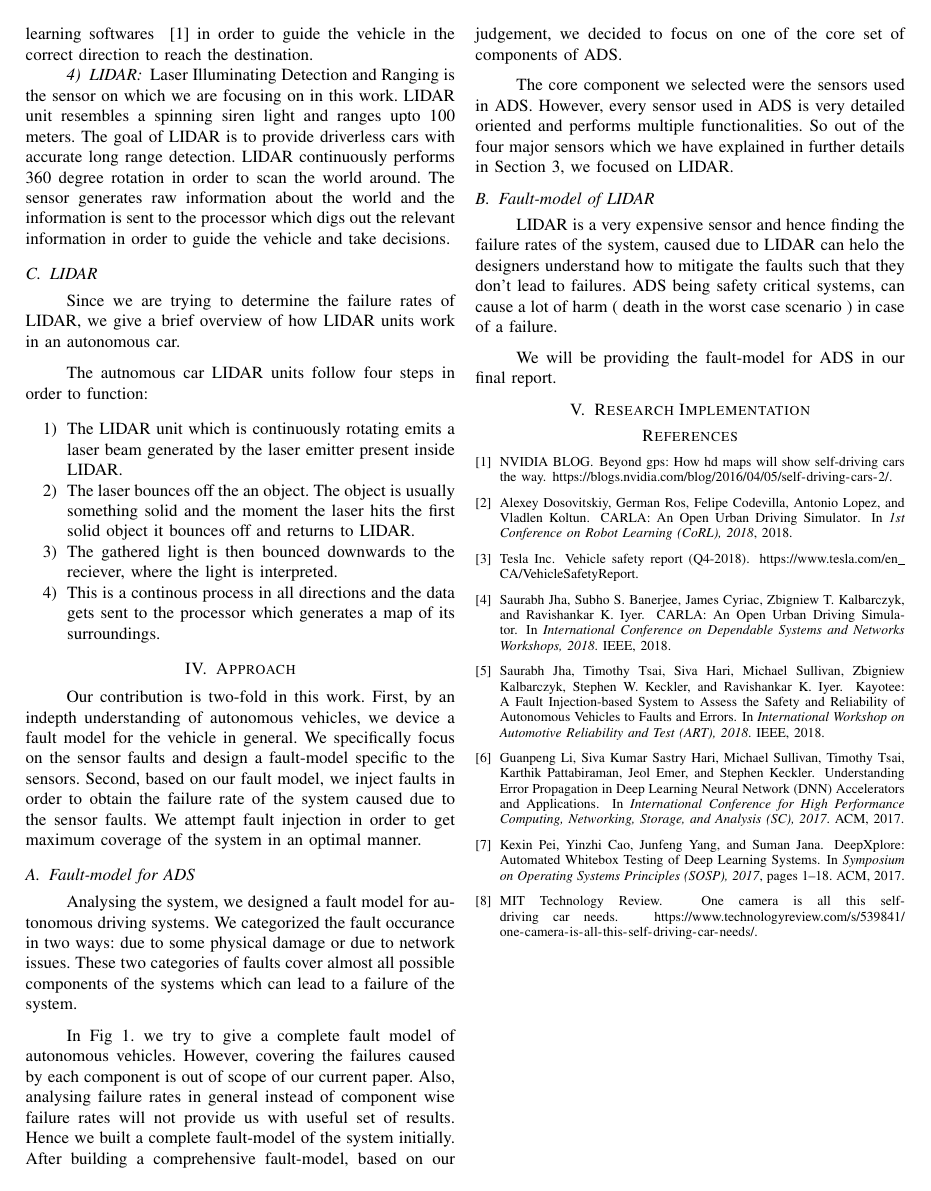
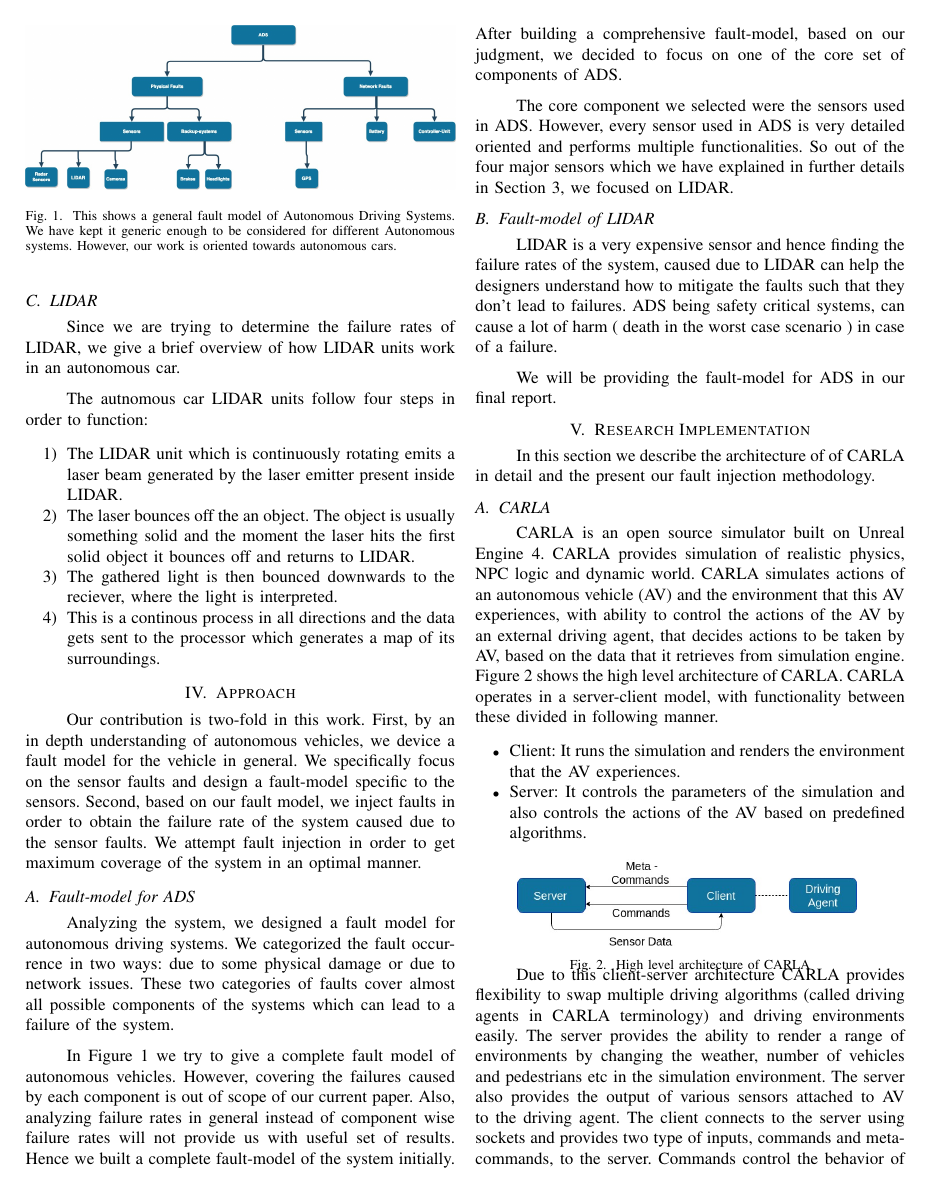
Before and after one commit to grep-aarkash/EECE-571K-Dependable-systems-project, a LaTeX paper (docs/Proposal/paper.tex, which reads docs/Proposal/Research-implementation.tex, docs/Proposal/methodology.tex, docs/Proposal/reference.bib): page 3 of 3 before the commit and page 3 of 4 after it. Compiled offline with pdfLaTeX; a missing font is replaced by an installed copy or a similar font; a LaTeX package or settings file that is missing is left out.

Commit message:
Added description of CARLA and Driiving agent

```diff
--- a/docs/Proposal/Research-implementation.tex
+++ b/docs/Proposal/Research-implementation.tex
@@ -1,2 +1,23 @@
 \section{Research Implementation}
-%Abdul this is your section so check the subsections you are supposed to work on from our discussion notes.
+In this section we describe the architecture of of CARLA in detail and the present our fault injection methodology.
+
+\subsection{CARLA}
+CARLA is an open source simulator built on Unreal Engine 4. CARLA provides simulation of realistic physics, NPC logic and dynamic world. CARLA simulates actions of an autonomous vehicle (AV) and the environment that this AV experiences, with ability to control the actions of the AV by an external driving agent,  that decides actions to be taken by AV, based on the data that it retrieves from simulation engine. Figure~\ref{fig:carla_arch} shows the high level architecture of CARLA. CARLA operates in a server-client model, with functionality between these divided in following manner.
+
+\begin{itemize}
+	\item Client: It runs the simulation and renders the environment that the AV experiences.
+	\item Server: It controls the parameters of the simulation and also controls the actions of the AV based on predefined algorithms.
+
+\end{itemize}
+
+\begin{figure}  [h]
+	\vspace{-0.5em}
+	\centering
+	\includegraphics[scale=0.33]{CARLA_block}
+	\vspace{-0.5em}
+	\caption{High level architecture of CARLA}
+	\label{fig:carla_arch}
+	\vspace{-1.5em}
+\end{figure}
+
+Due to this client-server architecture CARLA provides flexibility to swap multiple driving algorithms (called driving agents in CARLA terminology) and driving environments easily. The server provides the ability to render a range of environments by changing the weather, number of vehicles and pedestrians etc in the simulation environment. The server also provides the output of various sensors attached to AV to the driving agent. The client connects to the server using sockets and provides two type of inputs, commands and meta-commands, to the server. Commands control the behavior of the vehicles i.e braking, steering, accelerating etc. and are provided by the driving agent which is integrated with client side in CARLA using python APIs. Meta-commands are used to control the behavior of simulation.
--- a/docs/Proposal/methodology.tex
+++ b/docs/Proposal/methodology.tex
@@ -20,21 +20,28 @@
 %Current approaches that analyze resilience of ADS systems on a holistic level perform fault injections to find vulnerabilities in the system which is quite resource intensive. Details about such approaches is provided in section \ref{related_work}. Our proposed methodology will forgo such ad hoc approaches and test different components of an ADS in a systematic way by modeling its behavior and using formal methods to validate its correctness and finding any unexpected behavior that introduces vulnerabilities in the ADS system.
 
 % Our contribution
-Our contribution is two-fold in this work. First, by an indepth understanding of autonomous vehicles, we device a fault model for the vehicle in general. We specifically focus on the sensor faults and design a fault-model specific to the sensors. Second, based on our fault model, we inject faults in order to obtain the failure rate of the system caused due to the sensor faults. We attempt fault injection in order to get maximum coverage of the system in an optimal manner.
+Our contribution is two-fold in this work. First, by an in depth understanding of autonomous vehicles, we device a fault model for the vehicle in general. We specifically focus on the sensor faults and design a fault-model specific to the sensors. Second, based on our fault model, we inject faults in order to obtain the failure rate of the system caused due to the sensor faults. We attempt fault injection in order to get maximum coverage of the system in an optimal manner.
 
 \subsection{Fault-model for ADS}
 % general categorization of the fault-model
-Analysing the system, we designed a fault model for autonomous driving systems. We categorized the fault occurance in two ways: due to some physical damage or due to network issues. These two categories of faults cover almost all possible components of the systems which can lead to a failure of the system.
+Analyzing the system, we designed a fault model for autonomous driving systems. We categorized the fault occurrence in two ways: due to some physical damage or due to network issues. These two categories of faults cover almost all possible components of the systems which can lead to a failure of the system.
+
+\begin{figure}
+	\centering
+	\includegraphics[width=1.0\linewidth]{Fault-model1}
+	\caption[Fault-model for ADS]{This shows a general fault model of Autonomous Driving Systems. We have kept it generic enough to be considered for different Autonomous systems. However, our work is oriented towards autonomous cars.}
+	\label{fig:fault-model1}
+\end{figure}
 
 %why do we define the fault-model of the entire system
-In Fig 1. we try to give a complete fault model of autonomous vehicles. However, covering the failures caused by each component is out of scope of our current paper. Also, analysing failure rates in general instead of component wise failure rates will not provide us with useful set of results. Hence we built a complete fault-model of the system initially. After building a comprehensive fault-model, based on our judgement, we decided to focus on one of the core set of components of ADS.
+In Figure~\ref{fig:fault-model1} we try to give a complete fault model of autonomous vehicles. However, covering the failures caused by each component is out of scope of our current paper. Also, analyzing failure rates in general instead of component wise failure rates will not provide us with useful set of results. Hence we built a complete fault-model of the system initially. After building a comprehensive fault-model, based on our judgment, we decided to focus on one of the core set of components of ADS.
 
 %Core Components we selected for faults in ADS
  The core component we selected were the  sensors used in ADS. However, every sensor used in ADS is very detailed oriented and performs multiple functionalities. So out of the four major sensors which we have explained in further details in Section 3, we focused on LIDAR.
 
  \subsection{Fault-model of LIDAR}
  %A little more about LIDAR
- LIDAR is a very expensive sensor and hence finding the failure rates of the system, caused due to LIDAR can helo the designers understand how to mitigate the faults such that they don't lead to failures. ADS being safety critical systems, can cause a lot of harm ( death in the worst case scenario ) in case of a failure.
+ LIDAR is a very expensive sensor and hence finding the failure rates of the system, caused due to LIDAR can help the designers understand how to mitigate the faults such that they don't lead to failures. ADS being safety critical systems, can cause a lot of harm ( death in the worst case scenario ) in case of a failure.
 
  %LIDAR fault model
  We will be providing the fault-model for ADS in our final report.
--- a/docs/Proposal/reference.bib
+++ b/docs/Proposal/reference.bib
@@ -589,16 +589,3 @@
 	organization={ACM}
 }
 
-@inproceedings{carla18corl,
-	title={{CARLA: An Open Urban Driving Simulator}},
-	author={Alexey Dosovitskiy and German Ros and Felipe Codevilla and Antonio Lopez and Vladlen Koltun},
-	booktitle={1st Conference on Robot Learning (CoRL), 2018},
-	year={2018},
-}
-
-@inproceedings{jha18dsn,
-	title={{CARLA: An Open Urban Driving Simulator}},
-	author={Saurabh Jha and Subho S. Banerjee and James Cyriac and Zbigniew T. Kalbarczyk and Ravishankar K. Iyer},
-	booktitle={International Conference on Dependable Systems and Networks Workshops, 2018},
-	year={2018},
-	organization={IEEE}
```
Also changed, not shown: docs/Proposal/Background.tex (+1 -1 lines), docs/Proposal/intro.tex (+1 -1 lines), docs/Proposal/related-work.tex (+1 -7 lines), docs/Proposal/CARLA_block.jpg (added), docs/Proposal/paper.bbl, docs/Proposal/paper.pdf, docs/Proposal/Research-implementation.tex (7 more changed lines), docs/Proposal/reference.bib (14 more changed lines), 4 other files.
